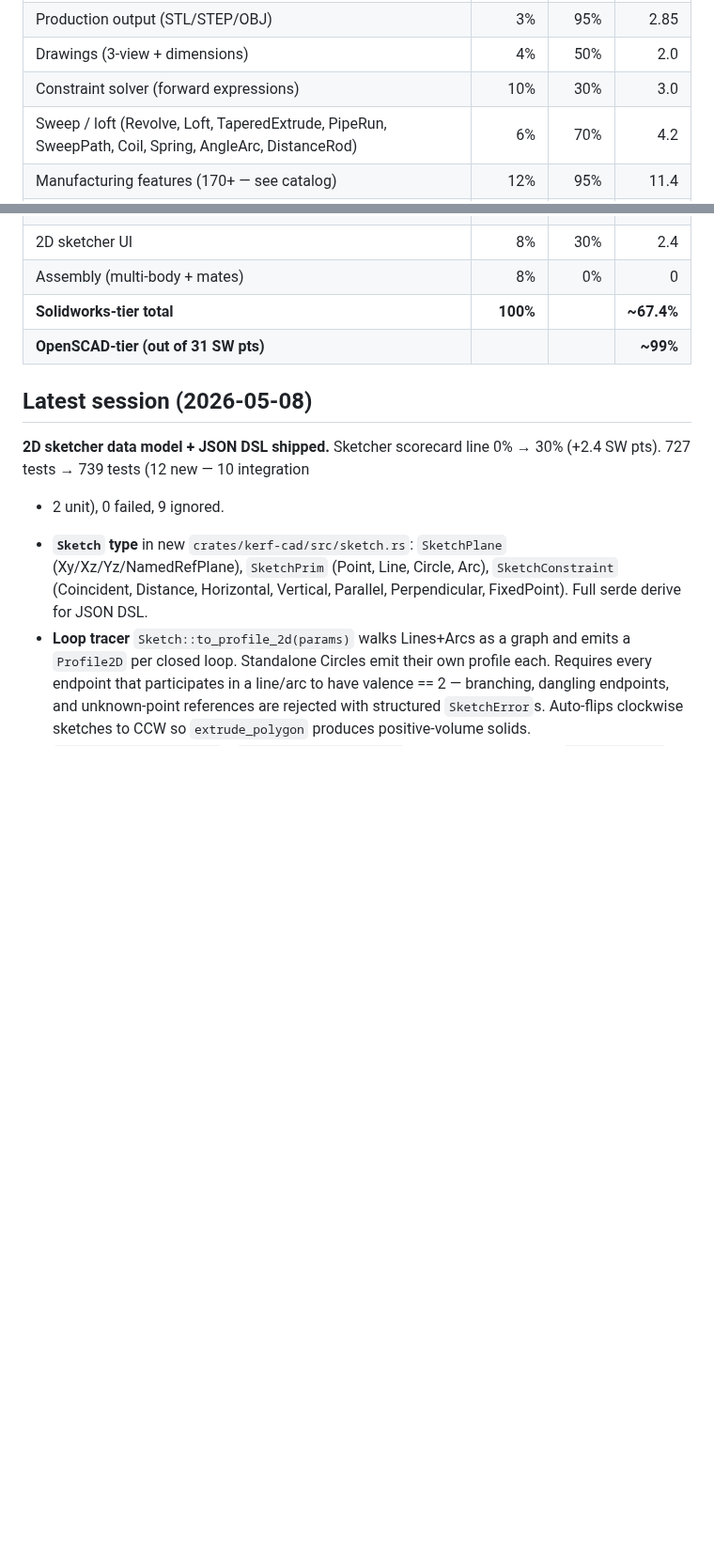
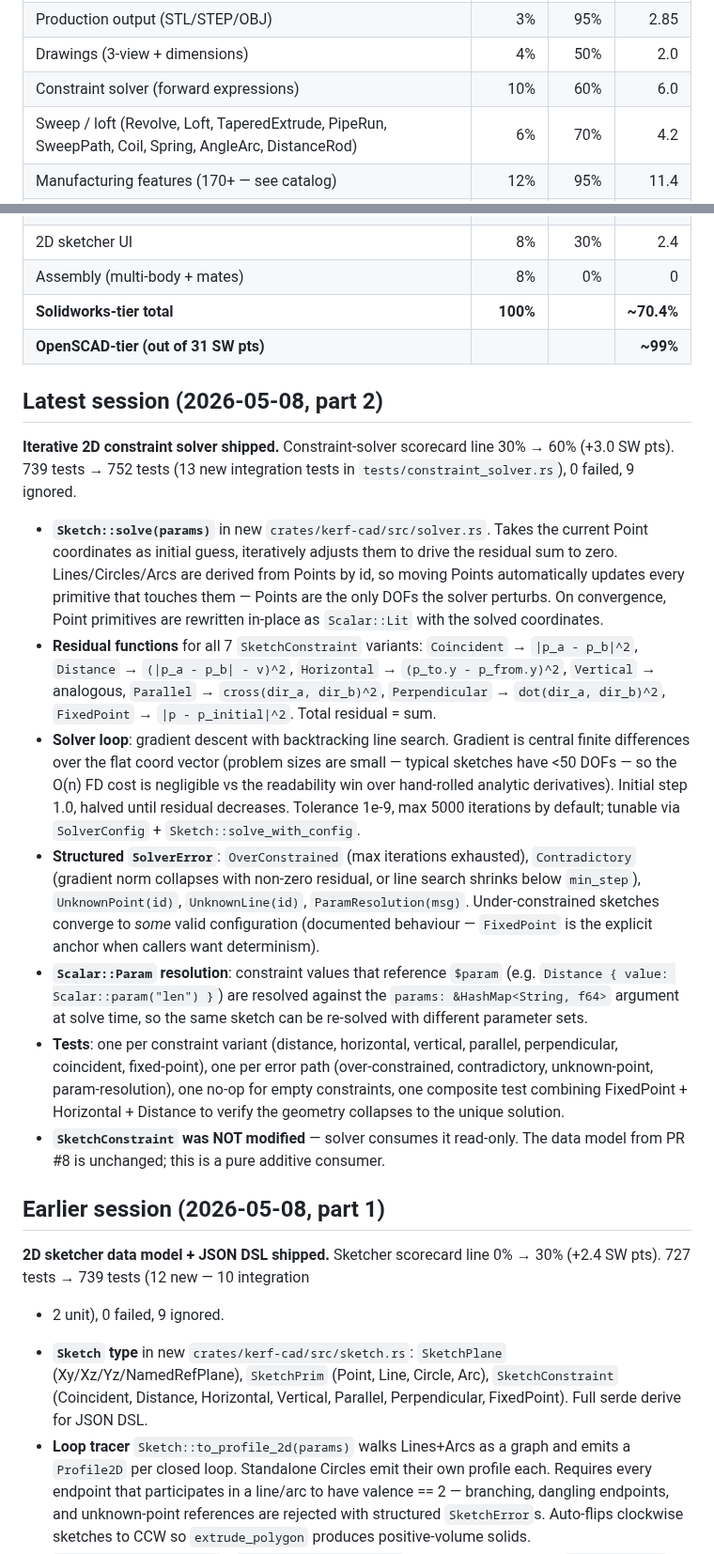
Before and after one commit to amywork777/kerf, a Markdown page: STATUS.md, 2 parts joined by grey strips. Shown at 94% size. Drawn GitHub-style; blank space fills up the shorter version.

Commit message:
docs: STATUS.md — constraint solver line 30% → 60% (+3.0 SW pts)
739 tests → 752 tests, 0 failed, 9 ignored. SW-tier total ~67.4% →
~70.4%.

Co-Authored-By: Claude Opus 4.7 (1M context) <noreply@anthropic.com>

```diff
--- a/STATUS.md
+++ b/STATUS.md
@@ -52,17 +52,65 @@ kernel + authoring + viewer + production output).
 | Feature tree UI                           | 5%        | 60%      | 3.0    |
 | Production output (STL/STEP/OBJ)          | 3%        | 95%      | 2.85   |
 | Drawings (3-view + dimensions)            | 4%        | 50%      | 2.0    |
-| Constraint solver (forward expressions)   | 10%       | 30%      | 3.0    |
+| Constraint solver (forward expressions)   | 10%       | 60%      | 6.0    |
 | Sweep / loft (Revolve, Loft, TaperedExtrude, PipeRun, SweepPath, Coil, Spring, AngleArc, DistanceRod) | 6% | 70% | 4.2 |
 | Manufacturing features (170+ — see catalog) | 12% | 95% | 11.4 |
 | Reference geometry (RefPoint, RefAxis, RefPlane, Mirror, BoundingBoxRef, CentroidPoint, DistanceRod, AngleArc, Marker3D, VectorArrow) | 3% | 85% | 2.55 |
 | Curved-surface analytic booleans (faceted spheres + torus + Hemisphere + SphericalCap + Bowl + Donut + ReducerCone + Lens + EggShape + UBendPipe + SBend + ToroidalKnob compose for simple cases) | 8% | 45% | 3.6 |
 | 2D sketcher UI                            | 8%        | 30%      | 2.4    |
 | Assembly (multi-body + mates)             | 8%        | 0%       | 0      |
-| **Solidworks-tier total**                 | **100%**  |          | **~67.4%** |
+| **Solidworks-tier total**                 | **100%**  |          | **~70.4%** |
 | **OpenSCAD-tier (out of 31 SW pts)**      |           |          | **~99%**   |
 
-## Latest session (2026-05-08)
+## Latest session (2026-05-08, part 2)
+
+**Iterative 2D constraint solver shipped.** Constraint-solver scorecard
+line 30% → 60% (+3.0 SW pts). 739 tests → 752 tests (13 new
+integration tests in `tests/constraint_solver.rs`), 0 failed, 9 ignored.
+
+- **`Sketch::solve(params)`** in new `crates/kerf-cad/src/solver.rs`.
+  Takes the current Point coordinates as initial guess, iteratively
+  adjusts them to drive the residual sum to zero. Lines/Circles/Arcs
+  are derived from Points by id, so moving Points automatically
+  updates every primitive that touches them — Points are the only DOFs
+  the solver perturbs. On convergence, Point primitives are rewritten
+  in-place as `Scalar::Lit` with the solved coordinates.
+- **Residual functions** for all 7 `SketchConstraint` variants:
+  `Coincident` → `|p_a - p_b|^2`, `Distance` → `(|p_a - p_b| - v)^2`,
+  `Horizontal` → `(p_to.y - p_from.y)^2`, `Vertical` → analogous,
+  `Parallel` → `cross(dir_a, dir_b)^2`, `Perpendicular` →
+  `dot(dir_a, dir_b)^2`, `FixedPoint` → `|p - p_initial|^2`. Total
+  residual = sum.
+- **Solver loop**: gradient descent with backtracking line search.
+  Gradient is central finite differences over the flat coord vector
+  (problem sizes are small — typical sketches have <50 DOFs — so the
+  O(n) FD cost is negligible vs the readability win over hand-rolled
+  analytic derivatives). Initial step 1.0, halved until residual
+  decreases. Tolerance 1e-9, max 5000 iterations by default; tunable
+  via `SolverConfig` + `Sketch::solve_with_config`.
+- **Structured `SolverError`**: `OverConstrained` (max iterations
+  exhausted), `Contradictory` (gradient norm collapses with non-zero
+  residual, or line search shrinks below `min_step`),
+  `UnknownPoint(id)`, `UnknownLine(id)`, `ParamResolution(msg)`.
+  Under-constrained sketches converge to *some* valid configuration
+  (documented behaviour — `FixedPoint` is the explicit anchor when
+  callers want determinism).
+- **`Scalar::Param` resolution**: constraint values that reference
+  `$param` (e.g. `Distance { value: Scalar::param("len") }`) are
+  resolved against the `params: &HashMap<String, f64>` argument at
+  solve time, so the same sketch can be re-solved with different
+  parameter sets.
+- **Tests**: one per constraint variant (distance, horizontal,
+  vertical, parallel, perpendicular, coincident, fixed-point), one
+  per error path (over-constrained, contradictory, unknown-point,
+  param-resolution), one no-op for empty constraints, one composite
+  test combining FixedPoint + Horizontal + Distance to verify the
+  geometry collapses to the unique solution.
+- **`SketchConstraint` was NOT modified** — solver consumes it
+  read-only. The data model from PR #8 is unchanged; this is a pure
+  additive consumer.
+
+## Earlier session (2026-05-08, part 1)
 
 **2D sketcher data model + JSON DSL shipped.** Sketcher scorecard line
 0% → 30% (+2.4 SW pts). 727 tests → 739 tests (12 new — 10 integration
```
